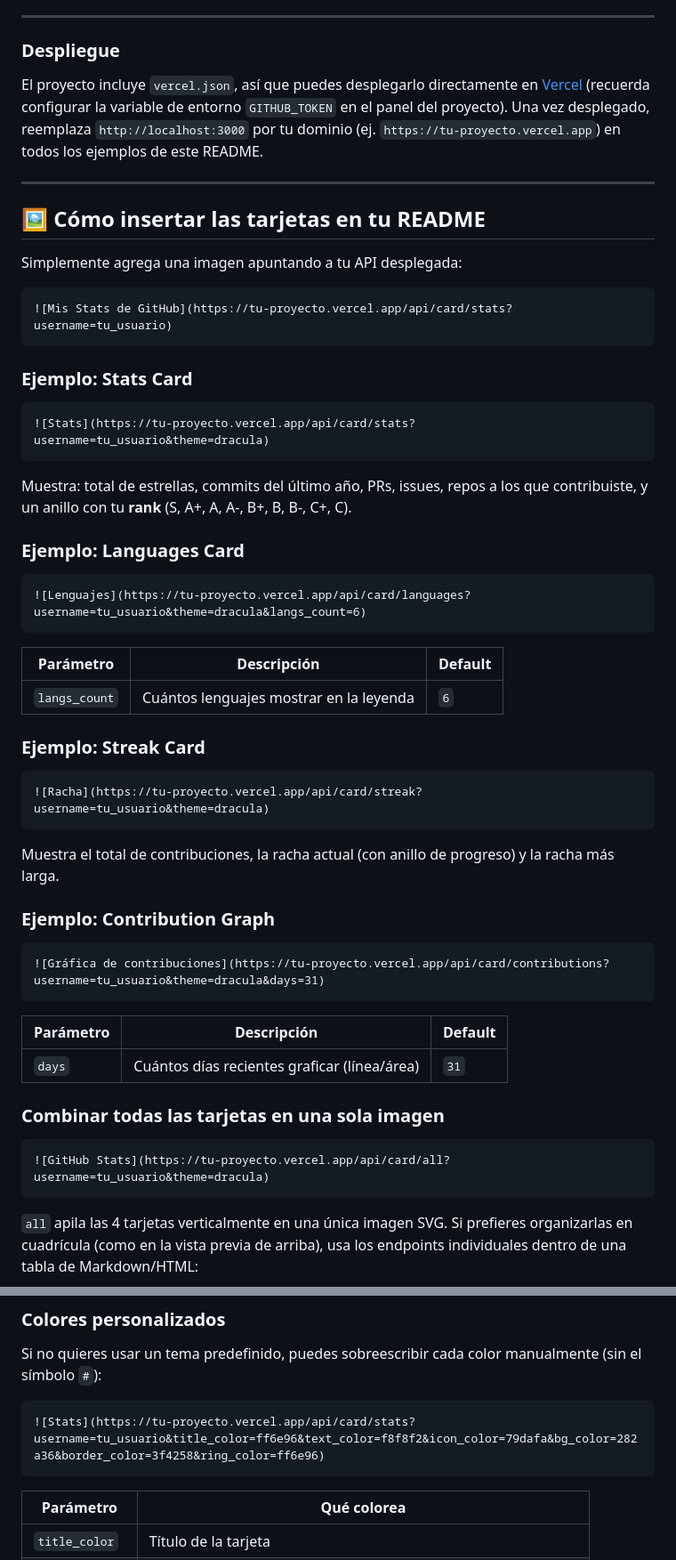
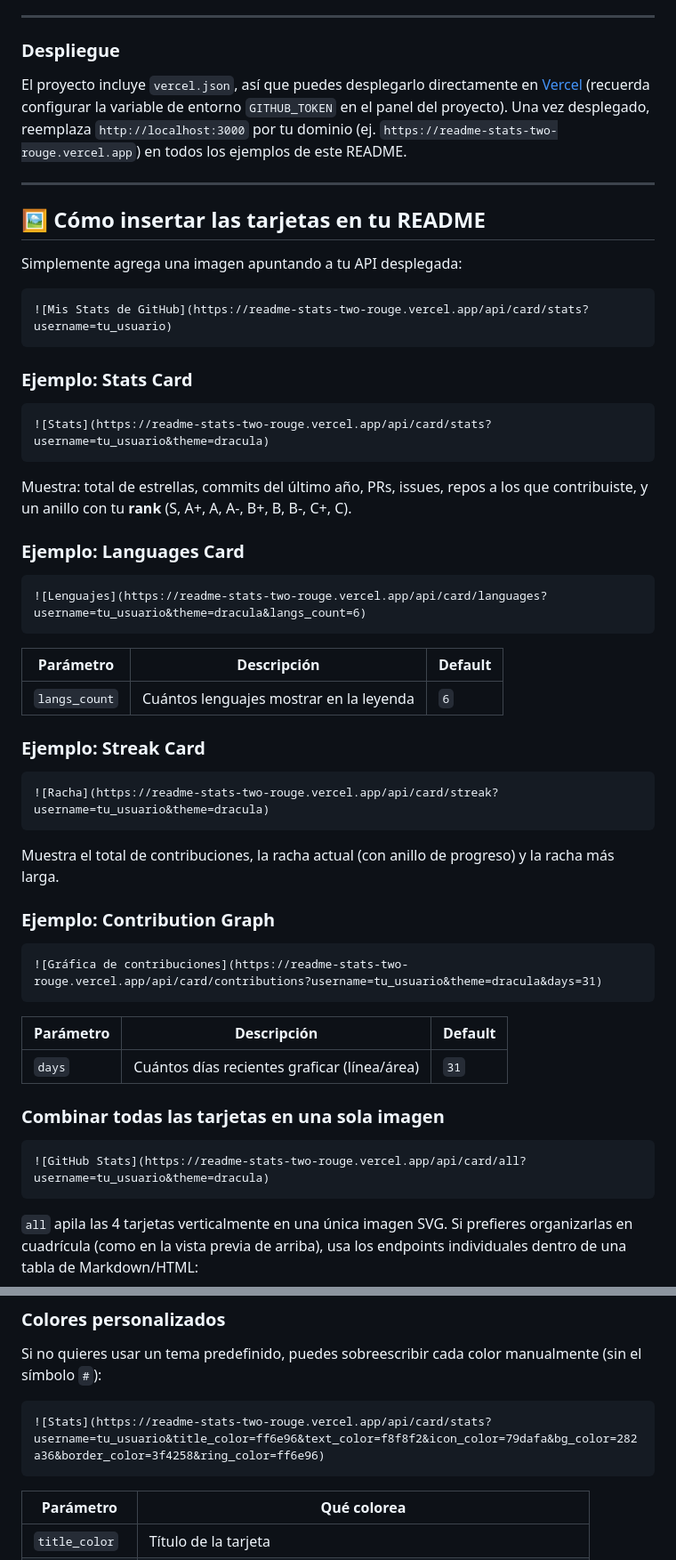
Before and after one commit to EdgarG1013/README-STATS, a Markdown page: README.md, 2 parts joined by grey strips. Shown at 89% size. Rendered like a GitHub page.

Commit message:
Readme del proyecto - fix url

````diff
--- a/README.md
+++ b/README.md
@@ -84,7 +84,7 @@ Es la forma más rápida de armar la URL correcta sin memorizar los parámetros
 
 ### Despliegue
 
-El proyecto incluye `vercel.json`, así que puedes desplegarlo directamente en [Vercel](https://vercel.com) (recuerda configurar la variable de entorno `GITHUB_TOKEN` en el panel del proyecto). Una vez desplegado, reemplaza `http://localhost:3000` por tu dominio (ej. `https://tu-proyecto.vercel.app`) en todos los ejemplos de este README.
+El proyecto incluye `vercel.json`, así que puedes desplegarlo directamente en [Vercel](https://vercel.com) (recuerda configurar la variable de entorno `GITHUB_TOKEN` en el panel del proyecto). Una vez desplegado, reemplaza `http://localhost:3000` por tu dominio (ej. `https://readme-stats-two-rouge.vercel.app`) en todos los ejemplos de este README.
 
 ---
 
@@ -93,13 +93,13 @@ El proyecto incluye `vercel.json`, así que puedes desplegarlo directamente en [
 Simplemente agrega una imagen apuntando a tu API desplegada:
 
 ```markdown
-![Mis Stats de GitHub](https://tu-proyecto.vercel.app/api/card/stats?username=tu_usuario)
+![Mis Stats de GitHub](https://readme-stats-two-rouge.vercel.app/api/card/stats?username=tu_usuario)
 ```
 
 ### Ejemplo: Stats Card
 
 ```markdown
-![Stats](https://tu-proyecto.vercel.app/api/card/stats?username=tu_usuario&theme=dracula)
+![Stats](https://readme-stats-two-rouge.vercel.app/api/card/stats?username=tu_usuario&theme=dracula)
 ```
 
 Muestra: total de estrellas, commits del último año, PRs, issues, repos a los que contribuiste, y un anillo con tu **rank** (S, A+, A, A-, B+, B, B-, C+, C).
@@ -107,7 +107,7 @@ Muestra: total de estrellas, commits del último año, PRs, issues, repos a los
 ### Ejemplo: Languages Card
 
 ```markdown
-![Lenguajes](https://tu-proyecto.vercel.app/api/card/languages?username=tu_usuario&theme=dracula&langs_count=6)
+![Lenguajes](https://readme-stats-two-rouge.vercel.app/api/card/languages?username=tu_usuario&theme=dracula&langs_count=6)
 ```
 
 | Parámetro     | Descripción                                   | Default |
@@ -117,7 +117,7 @@ Muestra: total de estrellas, commits del último año, PRs, issues, repos a los
 ### Ejemplo: Streak Card
 
 ```markdown
-![Racha](https://tu-proyecto.vercel.app/api/card/streak?username=tu_usuario&theme=dracula)
+![Racha](https://readme-stats-two-rouge.vercel.app/api/card/streak?username=tu_usuario&theme=dracula)
 ```
 
 Muestra el total de contribuciones, la racha actual (con anillo de progreso) y la racha más larga.
@@ -125,7 +125,7 @@ Muestra el total de contribuciones, la racha actual (con anillo de progreso) y l
 ### Ejemplo: Contribution Graph
 
 ```markdown
-![Gráfica de contribuciones](https://tu-proyecto.vercel.app/api/card/contributions?username=tu_usuario&theme=dracula&days=31)
+![Gráfica de contribuciones](https://readme-stats-two-rouge.vercel.app/api/card/contributions?username=tu_usuario&theme=dracula&days=31)
 ```
 
 | Parámetro | Descripción                                | Default |
@@ -135,7 +135,7 @@ Muestra el total de contribuciones, la racha actual (con anillo de progreso) y l
 ### Combinar todas las tarjetas en una sola imagen
 
 ```markdown
-![GitHub Stats](https://tu-proyecto.vercel.app/api/card/all?username=tu_usuario&theme=dracula)
+![GitHub Stats](https://readme-stats-two-rouge.vercel.app/api/card/all?username=tu_usuario&theme=dracula)
 ```
 
 `all` apila las 4 tarjetas verticalmente en una única imagen SVG. Si prefieres organizarlas en cuadrícula (como en la vista previa de arriba), usa los endpoints individuales dentro de una tabla de Markdown/HTML:
@@ -182,7 +182,7 @@ Algunos de los 57 temas disponibles:
 Si no quieres usar un tema predefinido, puedes sobreescribir cada color manualmente (sin el símbolo `#`):
 
 ```markdown
-![Stats](https://tu-proyecto.vercel.app/api/card/stats?username=tu_usuario&title_color=ff6e96&text_color=f8f8f2&icon_color=79dafa&bg_color=282a36&border_color=3f4258&ring_color=ff6e96)
+![Stats](https://readme-stats-two-rouge.vercel.app/api/card/stats?username=tu_usuario&title_color=ff6e96&text_color=f8f8f2&icon_color=79dafa&bg_color=282a36&border_color=3f4258&ring_color=ff6e96)
 ```
 
 | Parámetro      | Qué colorea                                                  |
````
Also changed, not shown: other parts of README.md (+8 -8 lines).
